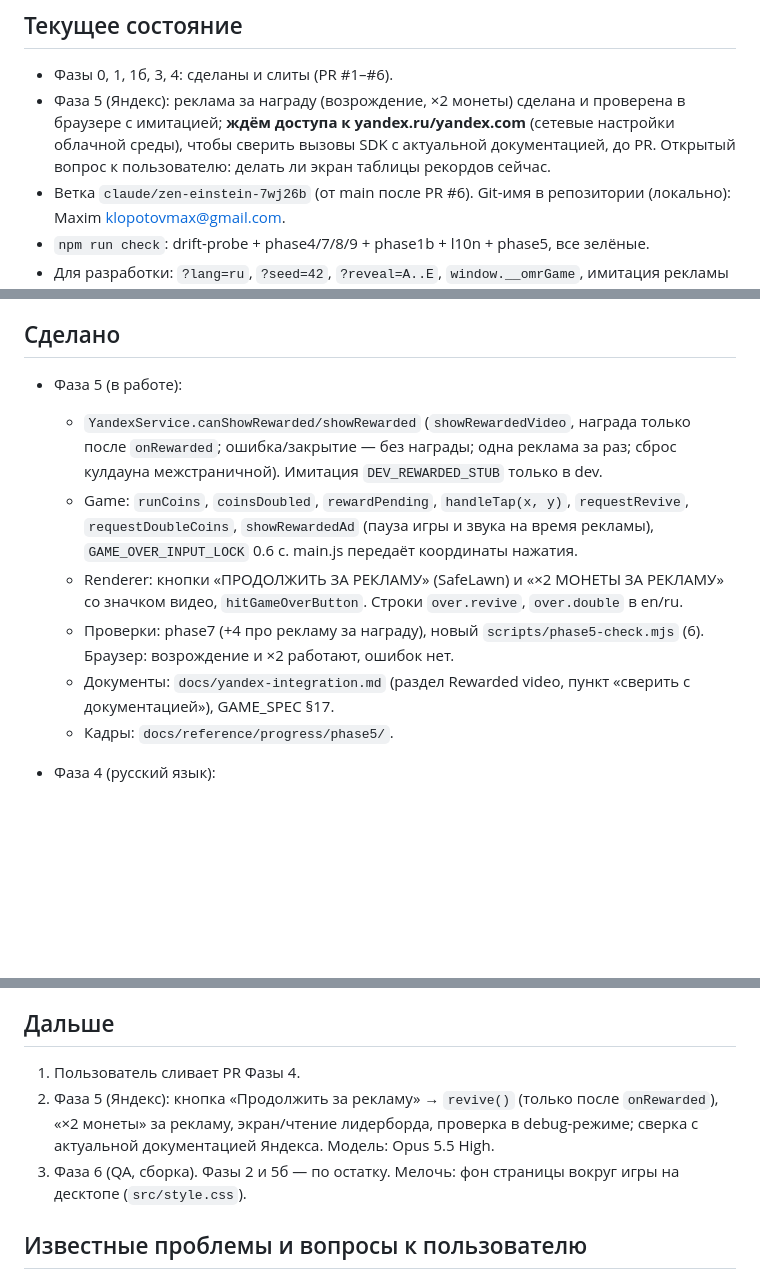
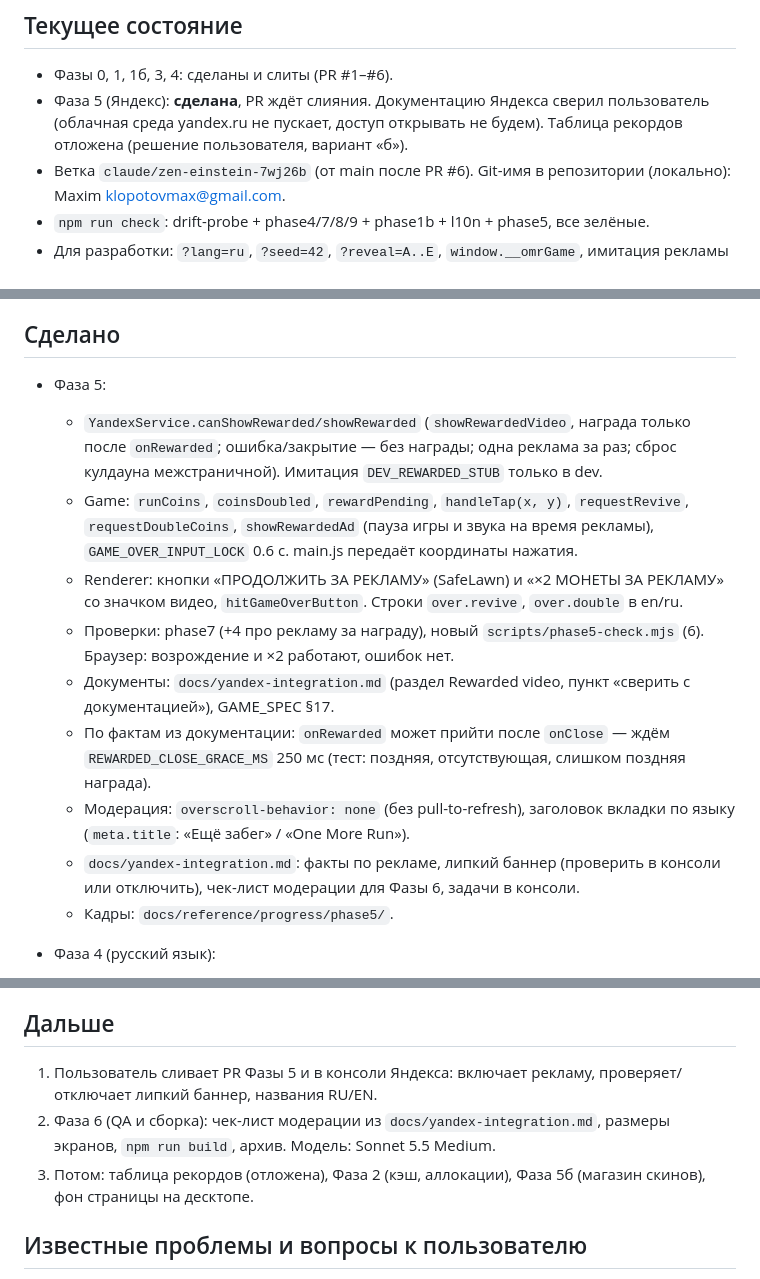
Before and after one commit to red1ve/One-More-Run, a Markdown page: docs/handoff/PROGRESS.md, 3 parts joined by grey strips. GitHub-like rendering; blank space fills up the shorter version.

```diff
--- a/docs/handoff/PROGRESS.md
+++ b/docs/handoff/PROGRESS.md
@@ -5,7 +5,7 @@
 ## Текущее состояние
 
 - Фазы 0, 1, 1б, 3, 4: сделаны и слиты (PR #1–#6).
-- Фаза 5 (Яндекс): реклама за награду (возрождение, ×2 монеты) сделана и проверена в браузере с имитацией; **ждём доступа к yandex.ru/yandex.com** (сетевые настройки облачной среды), чтобы сверить вызовы SDK с актуальной документацией, до PR. Открытый вопрос к пользователю: делать ли экран таблицы рекордов сейчас.
+- Фаза 5 (Яндекс): **сделана**, PR ждёт слияния. Документацию Яндекса сверил пользователь (облачная среда yandex.ru не пускает, доступ открывать не будем). Таблица рекордов отложена (решение пользователя, вариант «б»).
 - Ветка `claude/zen-einstein-7wj26b` (от main после PR #6). Git-имя в репозитории (локально): Maxim <klopotovmax@gmail.com>.
 - `npm run check`: drift-probe + phase4/7/8/9 + phase1b + l10n + phase5, все зелёные.
 - Для разработки: `?lang=ru`, `?seed=42`, `?reveal=A..E`, `window.__omrGame`, имитация рекламы за награду — только в `npm run dev`.
@@ -24,12 +24,15 @@
 
 ## Сделано
 
-- Фаза 5 (в работе):
+- Фаза 5:
   - `YandexService.canShowRewarded/showRewarded` (`showRewardedVideo`, награда только после `onRewarded`; ошибка/закрытие — без награды; одна реклама за раз; сброс кулдауна межстраничной). Имитация `DEV_REWARDED_STUB` только в dev.
   - Game: `runCoins`, `coinsDoubled`, `rewardPending`, `handleTap(x, y)`, `requestRevive`, `requestDoubleCoins`, `showRewardedAd` (пауза игры и звука на время рекламы), `GAME_OVER_INPUT_LOCK` 0.6 с. main.js передаёт координаты нажатия.
   - Renderer: кнопки «ПРОДОЛЖИТЬ ЗА РЕКЛАМУ» (SafeLawn) и «×2 МОНЕТЫ ЗА РЕКЛАМУ» со значком видео, `hitGameOverButton`. Строки `over.revive`, `over.double` в en/ru.
   - Проверки: phase7 (+4 про рекламу за награду), новый `scripts/phase5-check.mjs` (6). Браузер: возрождение и ×2 работают, ошибок нет.
   - Документы: `docs/yandex-integration.md` (раздел Rewarded video, пункт «сверить с документацией»), GAME_SPEC §17.
+  - По фактам из документации: `onRewarded` может прийти после `onClose` — ждём `REWARDED_CLOSE_GRACE_MS` 250 мс (тест: поздняя, отсутствующая, слишком поздняя награда).
+  - Модерация: `overscroll-behavior: none` (без pull-to-refresh), заголовок вкладки по языку (`meta.title`: «Ещё забег» / «One More Run»).
+  - `docs/yandex-integration.md`: факты по рекламе, липкий баннер (проверить в консоли или отключить), чек-лист модерации для Фазы 6, задачи в консоли.
   - Кадры: `docs/reference/progress/phase5/`.
 
 - Фаза 4 (русский язык):
@@ -134,9 +137,9 @@
 
 ## Дальше
 
-1. Пользователь сливает PR Фазы 4.
-2. Фаза 5 (Яндекс): кнопка «Продолжить за рекламу» → `revive()` (только после `onRewarded`), «×2 монеты» за рекламу, экран/чтение лидерборда, проверка в debug-режиме; сверка с актуальной документацией Яндекса. Модель: Opus 5.5 High.
-3. Фаза 6 (QA, сборка). Фазы 2 и 5б — по остатку. Мелочь: фон страницы вокруг игры на десктопе (`src/style.css`).
+1. Пользователь сливает PR Фазы 5 и в консоли Яндекса: включает рекламу, проверяет/отключает липкий баннер, названия RU/EN.
+2. Фаза 6 (QA и сборка): чек-лист модерации из `docs/yandex-integration.md`, размеры экранов, `npm run build`, архив. Модель: Sonnet 5.5 Medium.
+3. Потом: таблица рекордов (отложена), Фаза 2 (кэш, аллокации), Фаза 5б (магазин скинов), фон страницы на десктопе.
 
 ## Известные проблемы и вопросы к пользователю
 
```
Also changed, not shown: docs/yandex-integration.md (+26 -2 lines).
